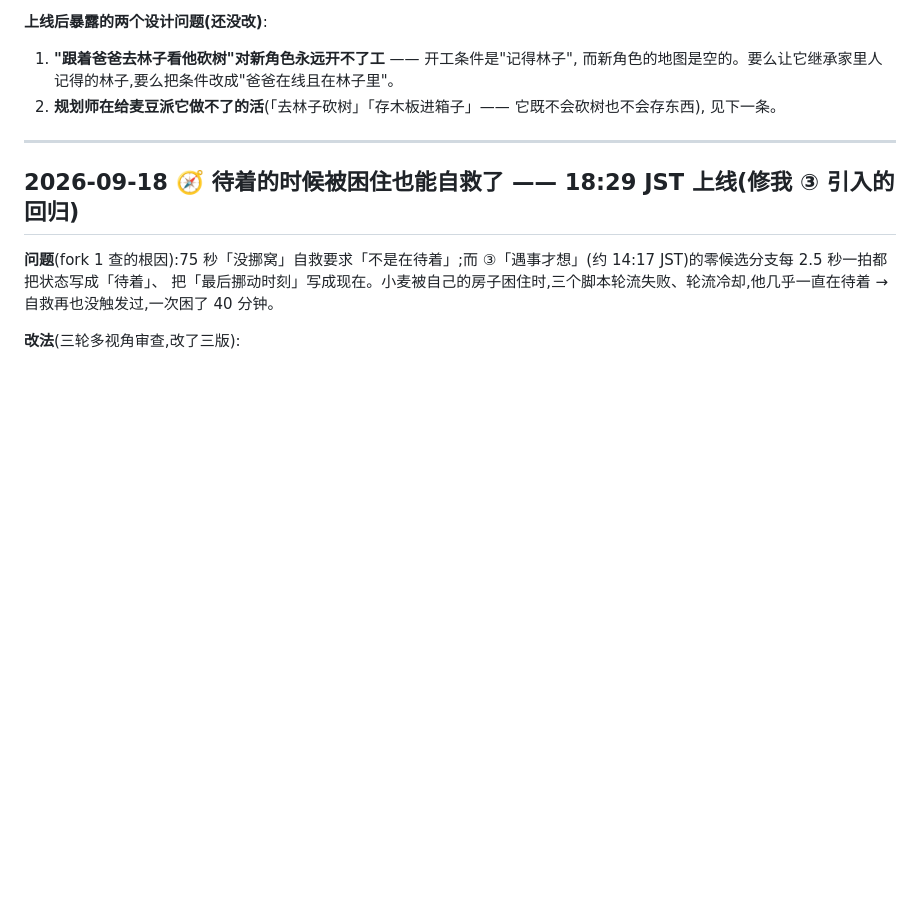
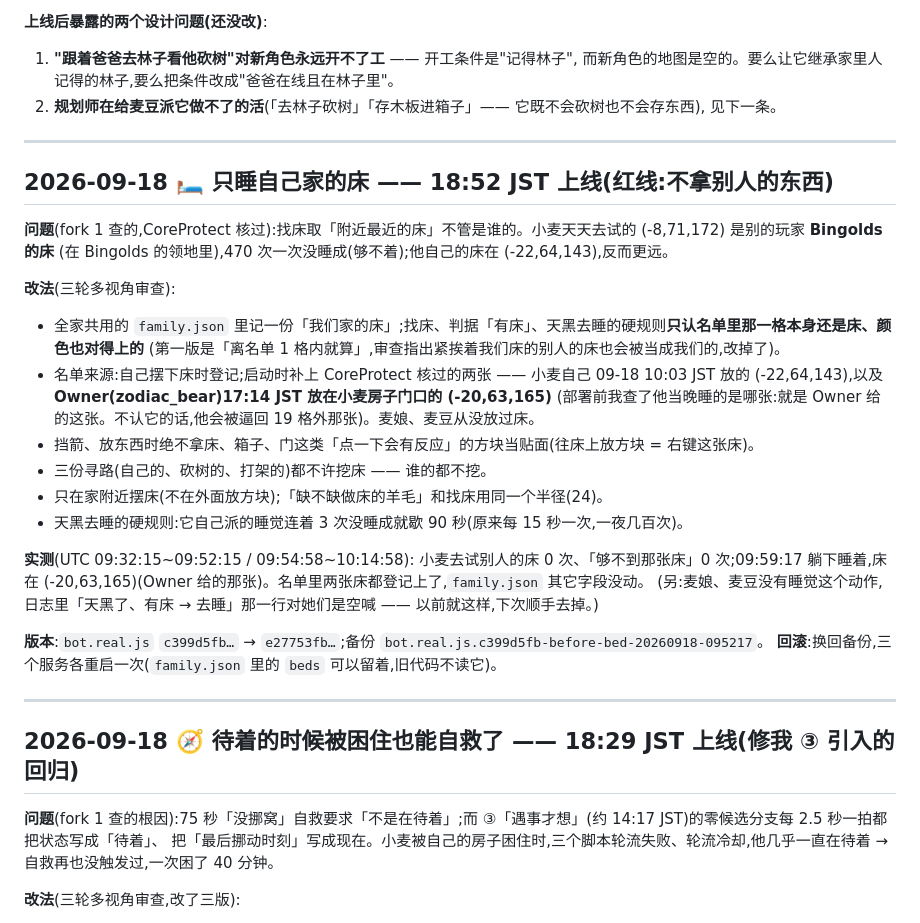
Before and after one commit to howard-bear/mineflayer, a Markdown page: server/CHANGELOG.md, the part around the change. Drawn GitHub-style; blank space fills up the shorter version.

Commit message:
server/CHANGELOG: 只睡自己家的床(18:52 JST)—— 别人的床 0 次;小麦睡在 Owner 给他放的那张上
Co-Authored-By: Claude Opus 5 <noreply@anthropic.com>

```diff
--- a/server/CHANGELOG.md
+++ b/server/CHANGELOG.md
@@ -326,6 +326,31 @@ MaiNiang,你的房子圈领地了没?可别被熊孩子拆咯~
    而新角色的地图是空的。要么让它继承家里人记得的林子,要么把条件改成"爸爸在线且在林子里"。
 2. **规划师在给麦豆派它做不了的活**(「去林子砍树」「存木板进箱子」—— 它既不会砍树也不会存东西),
    见下一条。
+
+---
+
+## 2026-09-18 🛏️ 只睡自己家的床 —— 18:52 JST 上线(红线:不拿别人的东西)
+
+**问题**(fork 1 查的,CoreProtect 核过):找床取「附近最近的床」不管是谁的。小麦天天去试的 (-8,71,172) 是别的玩家 **Bingolds 的床**
+(在 Bingolds 的领地里),470 次一次没睡成(够不着);他自己的床在 (-22,64,143),反而更远。
+
+**改法**(三轮多视角审查):
+- 全家共用的 `family.json` 里记一份「我们家的床」;找床、判据「有床」、天黑去睡的硬规则**只认名单里那一格本身还是床、颜色也对得上的**
+  (第一版是「离名单 1 格内就算」,审查指出紧挨着我们床的别人的床也会被当成我们的,改掉了)。
+- 名单来源:自己摆下床时登记;启动时补上 CoreProtect 核过的两张 ——
+  小麦自己 09-18 10:03 JST 放的 (-22,64,143),以及 **Owner(zodiac_bear)17:14 JST 放在小麦房子门口的 (-20,63,165)**
+  (部署前我查了他当晚睡的是哪张:就是 Owner 给的这张。不认它的话,他会被逼回 19 格外那张)。麦娘、麦豆从没放过床。
+- 挡箭、放东西时绝不拿床、箱子、门这类「点一下会有反应」的方块当贴面(往床上放方块 = 右键这张床)。
+- 三份寻路(自己的、砍树的、打架的)都不许挖床 —— 谁的都不挖。
+- 只在家附近摆床(不在外面放方块);「缺不缺做床的羊毛」和找床用同一个半径(24)。
+- 天黑去睡的硬规则:它自己派的睡觉连着 3 次没睡成就歇 90 秒(原来每 15 秒一次,一夜几百次)。
+
+**实测**(UTC 09:32:15~09:52:15 / 09:54:58~10:14:58):
+小麦去试别人的床 0 次、「够不到那张床」0 次;09:59:17 躺下睡着,床在 (-20,63,165)(Owner 给的那张)。名单里两张床都登记上了,`family.json` 其它字段没动。
+(另:麦娘、麦豆没有睡觉这个动作,日志里「天黑了、有床 → 去睡」那一行对她们是空喊 —— 以前就这样,下次顺手去掉。)
+
+**版本**:`bot.real.js` `c399d5fb…` → `e27753fb…`;备份 `bot.real.js.c399d5fb-before-bed-20260918-095217`。
+**回滚**:换回备份,三个服务各重启一次(`family.json` 里的 `beds` 可以留着,旧代码不读它)。
 
 ---
 
```
